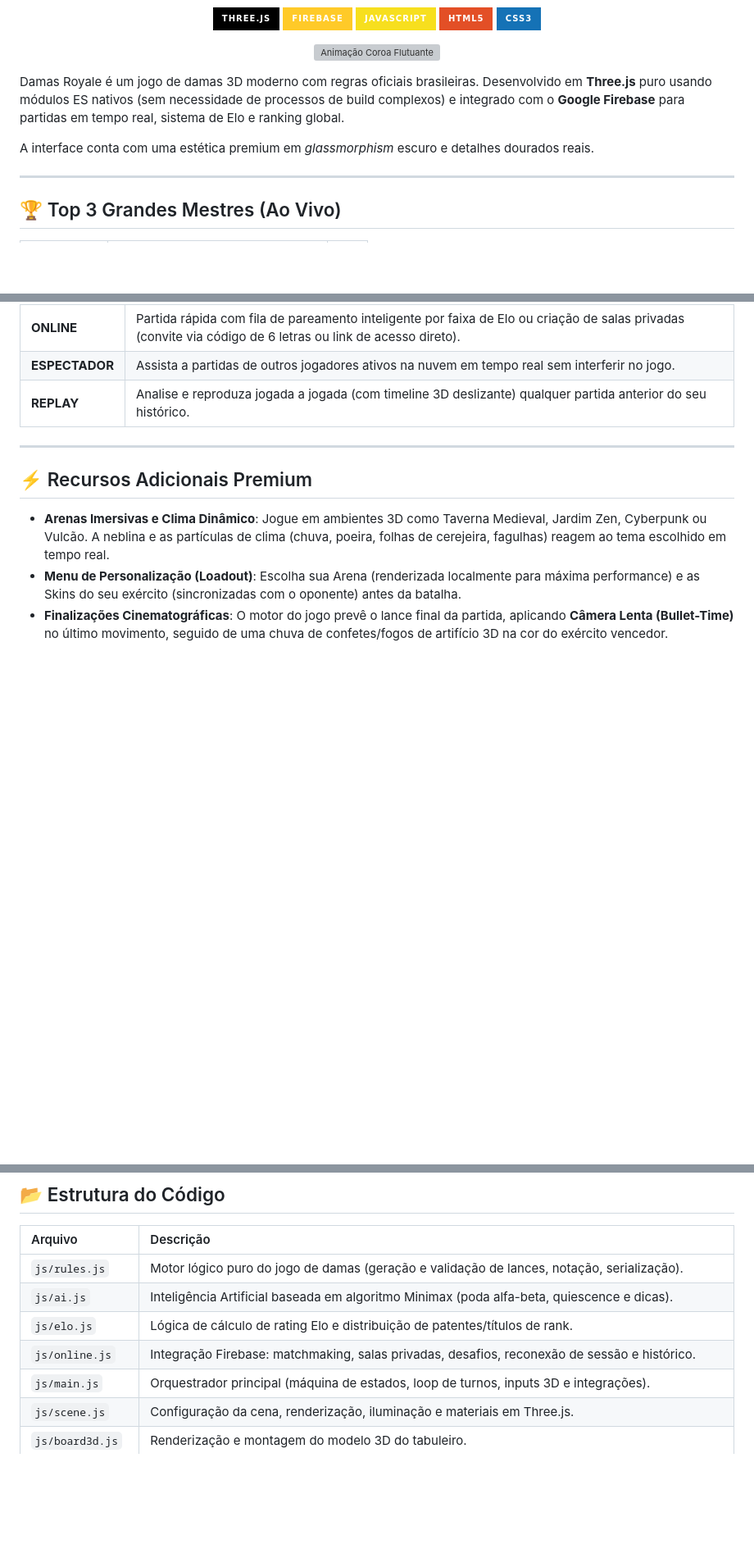
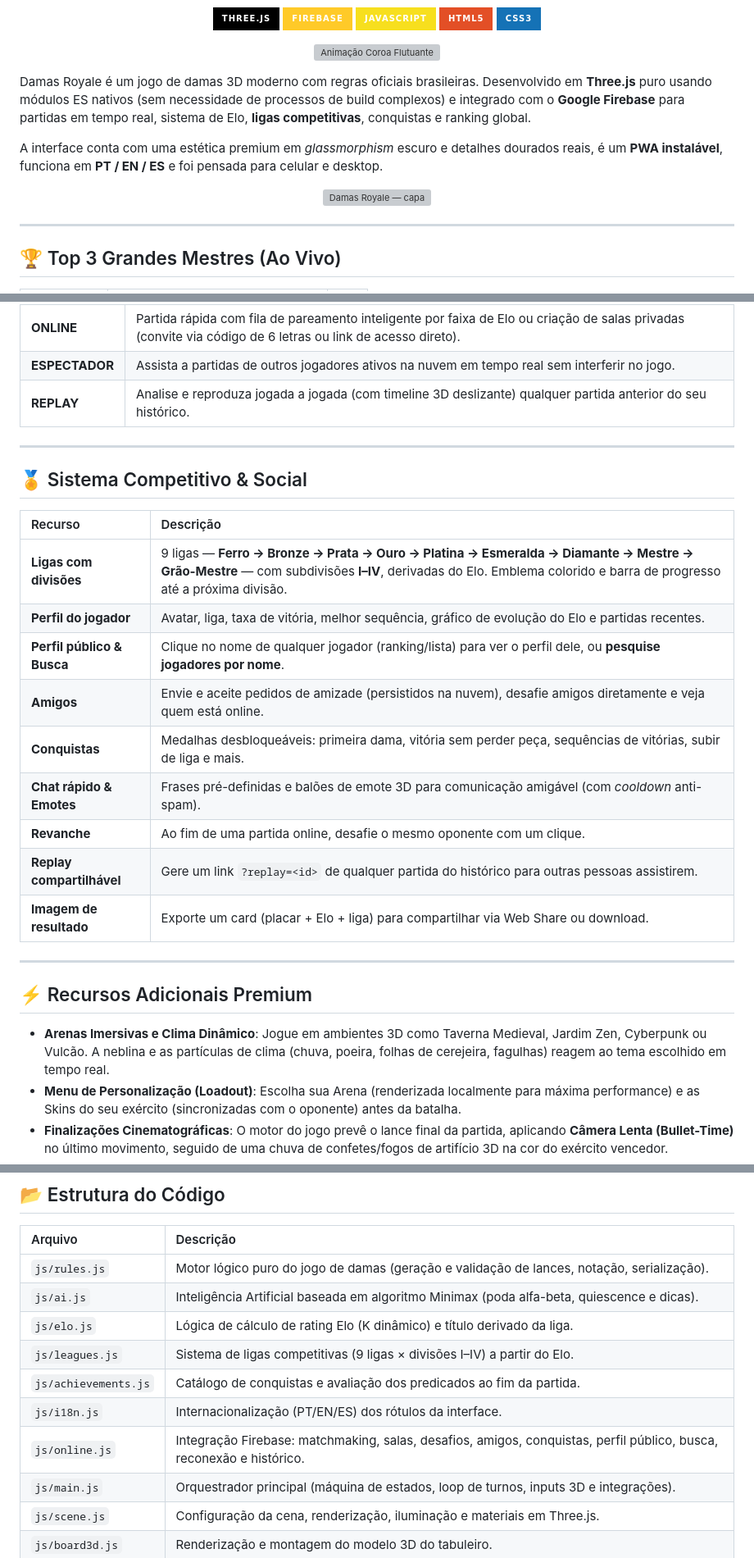
Before and after one commit to KauaViReis/damasRoyale, a Markdown page: README.md, 3 parts joined by grey strips. Shown at 82% size. Rendered like a GitHub page; badges without logos; blank space fills up the shorter version; grey boxes are pictures that could not be loaded.

Commit message:
docs: atualiza README com ligas, social, conquistas, i18n, PWA, acessibilidade e rotas
Co-Authored-By: Claude Opus 4.8 <noreply@anthropic.com>

```diff
--- a/README.md
+++ b/README.md
@@ -12,9 +12,13 @@
   <img src="assets/svg/anim_crown.svg" alt="Animação Coroa Flutuante" width="150" style="margin-top: 10px;"/>
 </p>
 
-Damas Royale é um jogo de damas 3D moderno com regras oficiais brasileiras. Desenvolvido em **Three.js** puro usando módulos ES nativos (sem necessidade de processos de build complexos) e integrado com o **Google Firebase** para partidas em tempo real, sistema de Elo e ranking global.
+Damas Royale é um jogo de damas 3D moderno com regras oficiais brasileiras. Desenvolvido em **Three.js** puro usando módulos ES nativos (sem necessidade de processos de build complexos) e integrado com o **Google Firebase** para partidas em tempo real, sistema de Elo, **ligas competitivas**, conquistas e ranking global.
 
-A interface conta com uma estética premium em *glassmorphism* escuro e detalhes dourados reais.
+A interface conta com uma estética premium em *glassmorphism* escuro e detalhes dourados reais, é um **PWA instalável**, funciona em **PT / EN / ES** e foi pensada para celular e desktop.
+
+<p align="center">
+  <img src="assets/og-cover.svg" alt="Damas Royale — capa" width="520" />
+</p>
 
 ---
 
@@ -48,6 +52,22 @@ A interface conta com uma estética premium em *glassmorphism* escuro e detalhes
 
 ---
 
+## 🏅 Sistema Competitivo & Social
+
+| Recurso | Descrição |
+| :--- | :--- |
+| **Ligas com divisões** | 9 ligas — **Ferro → Bronze → Prata → Ouro → Platina → Esmeralda → Diamante → Mestre → Grão-Mestre** — com subdivisões **I–IV**, derivadas do Elo. Emblema colorido e barra de progresso até a próxima divisão. |
+| **Perfil do jogador** | Avatar, liga, taxa de vitória, melhor sequência, gráfico de evolução do Elo e partidas recentes. |
+| **Perfil público & Busca** | Clique no nome de qualquer jogador (ranking/lista) para ver o perfil dele, ou **pesquise jogadores por nome**. |
+| **Amigos** | Envie e aceite pedidos de amizade (persistidos na nuvem), desafie amigos diretamente e veja quem está online. |
+| **Conquistas** | Medalhas desbloqueáveis: primeira dama, vitória sem perder peça, sequências de vitórias, subir de liga e mais. |
+| **Chat rápido & Emotes** | Frases pré-definidas e balões de emote 3D para comunicação amigável (com *cooldown* anti-spam). |
+| **Revanche** | Ao fim de uma partida online, desafie o mesmo oponente com um clique. |
+| **Replay compartilhável** | Gere um link `?replay=<id>` de qualquer partida do histórico para outras pessoas assistirem. |
+| **Imagem de resultado** | Exporte um card (placar + Elo + liga) para compartilhar via Web Share ou download. |
+
+---
+
 ## ⚡ Recursos Adicionais Premium
 
 *   **Arenas Imersivas e Clima Dinâmico**: Jogue em ambientes 3D como Taverna Medieval, Jardim Zen, Cyberpunk ou Vulcão. A neblina e as partículas de clima (chuva, poeira, folhas de cerejeira, fagulhas) reagem ao tema escolhido em tempo real.
@@ -127,8 +153,11 @@ firebase deploy --only firestore:rules
 | :--- | :--- |
 | `js/rules.js` | Motor lógico puro do jogo de damas (geração e validação de lances, notação, serialização). |
 | `js/ai.js` | Inteligência Artificial baseada em algoritmo Minimax (poda alfa-beta, quiescence e dicas). |
-| `js/elo.js` | Lógica de cálculo de rating Elo e distribuição de patentes/títulos de rank. |
-| `js/online.js` | Integração Firebase: matchmaking, salas privadas, desafios, reconexão de sessão e histórico. |
+| `js/elo.js` | Lógica de cálculo de rating Elo (K dinâmico) e título derivado da liga. |
+| `js/leagues.js` | Sistema de ligas competitivas (9 ligas × divisões I–IV) a partir do Elo. |
+| `js/achievements.js` | Catálogo de conquistas e avaliação dos predicados ao fim da partida. |
+| `js/i18n.js` | Internacionalização (PT/EN/ES) dos rótulos da interface. |
+| `js/online.js` | Integração Firebase: matchmaking, salas, desafios, amigos, conquistas, perfil público, busca, reconexão e histórico. |
 | `js/main.js` | Orquestrador principal (máquina de estados, loop de turnos, inputs 3D e integrações). |
 | `js/scene.js` | Configuração da cena, renderização, iluminação e materiais em Three.js. |
 | `js/board3d.js` | Renderização e montagem do modelo 3D do tabuleiro. |
```
Also changed, not shown: other parts of README.md (+6 -0 lines).
